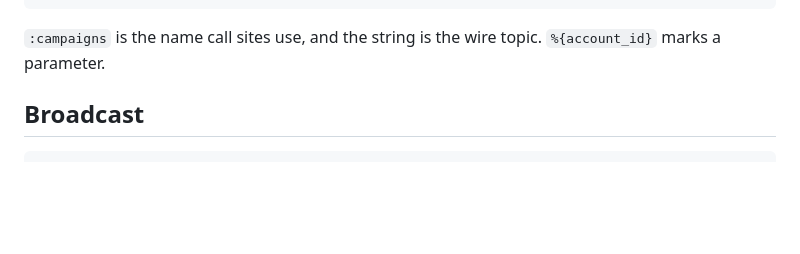
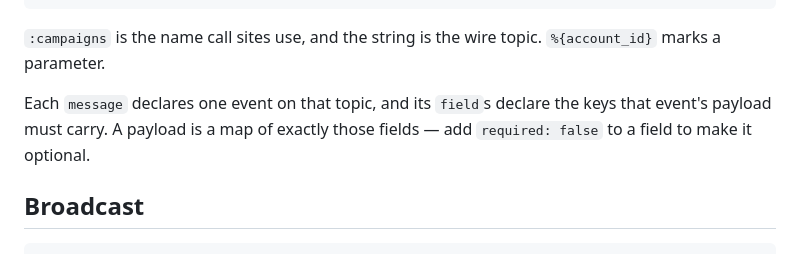
Before and after one commit to CuriousCurmudgeon/verified_pubsub, a Markdown page: README.md, the part around the change. Drawn GitHub-style; blank space fills up the shorter version.

Commit message:
Say what a message declares in the README
The declaration section explained the topic line but not the messages nested in
it, so `message` and `field` were only inferable from the example.

Assisted-By: Claude Opus 5 (1M context) <noreply@anthropic.com>

```diff
--- a/README.md
+++ b/README.md
@@ -48,6 +48,10 @@ end
 
 `:campaigns` is the name call sites use, and the string is the wire topic.
 `%{account_id}` marks a parameter.
+
+Each `message` declares one event on that topic, and its `field`s declare the keys that
+event's payload must carry. A payload is a map of exactly those fields — add
+`required: false` to a field to make it optional.
 
 ## Broadcast
 
```
